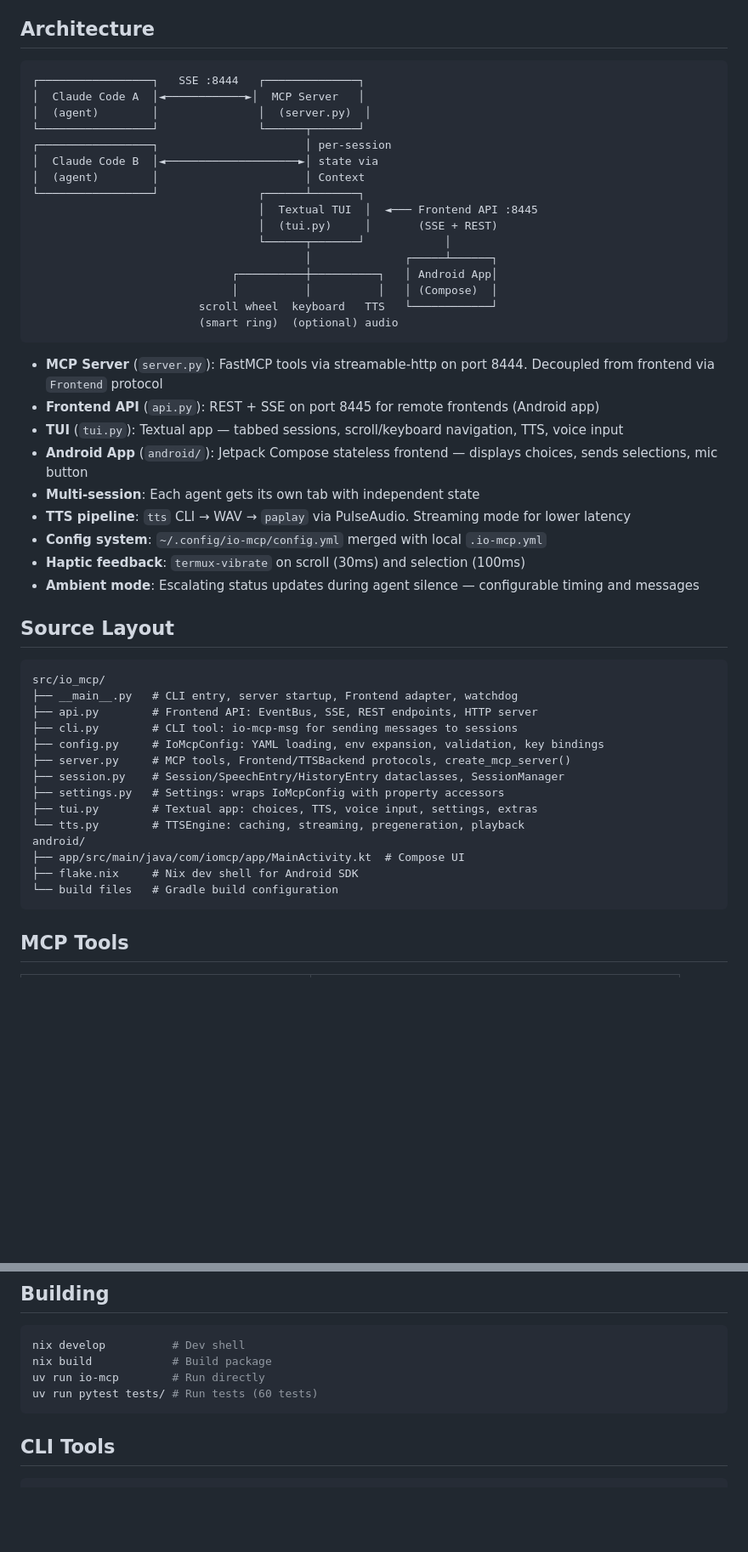
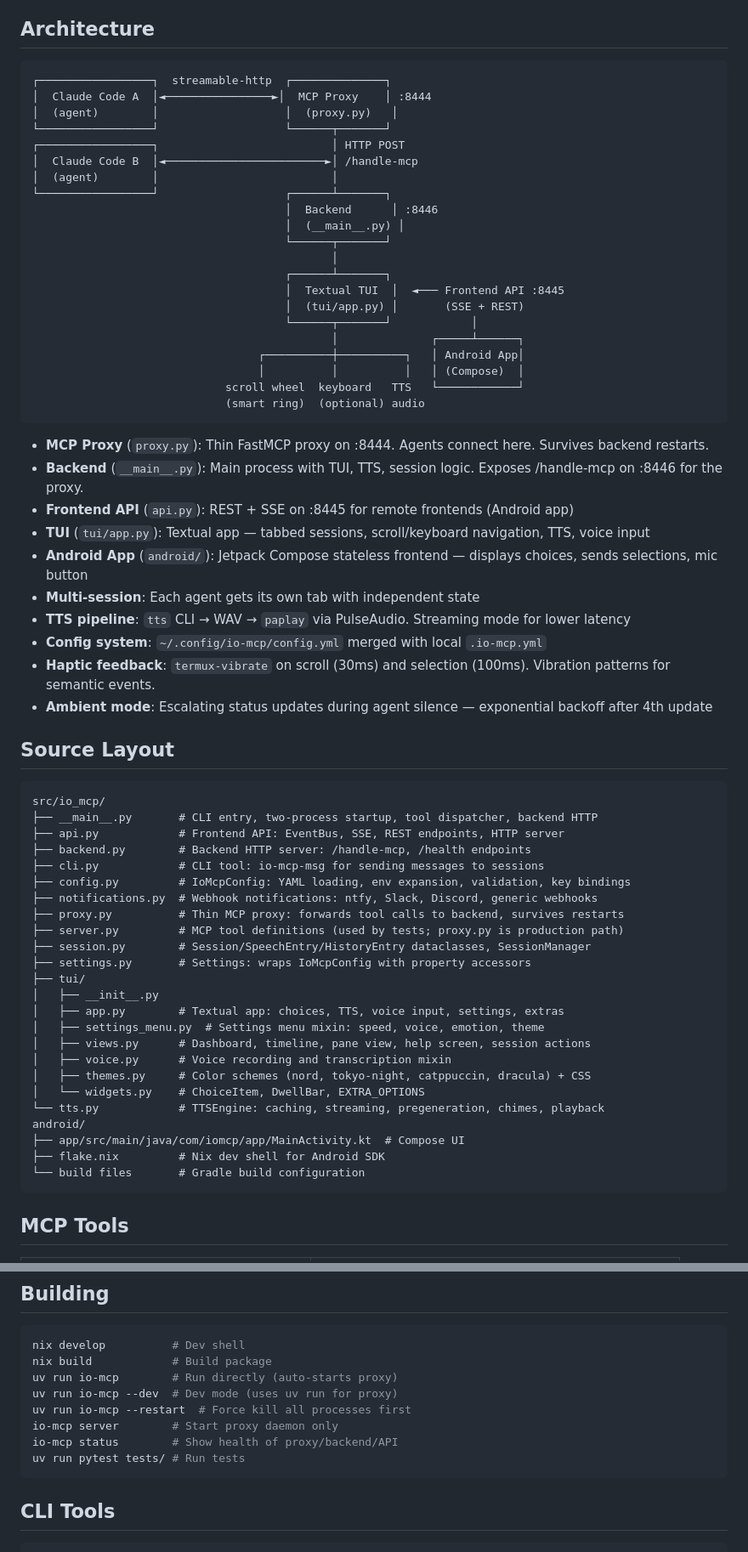
Before and after one commit to harryaskham/io-mcp, a Markdown page: AGENTS.md, 2 parts joined by grey strips. Shown at 85% size. GitHub-like rendering; blank space fills up the shorter version.

````diff
--- a/AGENTS.md
+++ b/AGENTS.md
@@ -5,51 +5,67 @@ MCP server providing hands-free Claude Code interaction via scroll wheel (smart
 ## Architecture
 
 ```
-┌─────────────────┐   SSE :8444   ┌──────────────┐
-│  Claude Code A  │◄────────────►│  MCP Server   │
-│  (agent)        │               │  (server.py)  │
-└─────────────────┘               └──────┬───────┘
-┌─────────────────┐                      │ per-session
-│  Claude Code B  │◄────────────────────►│ state via
-│  (agent)        │                      │ Context
-└─────────────────┘               ┌──────┴───────┐
-                                  │  Textual TUI  │  ◄─── Frontend API :8445
-                                  │  (tui.py)     │       (SSE + REST)
-                                  └──────┬───────┘            │
-                                         │              ┌─────┴──────┐
-                              ┌──────────┼──────────┐   │ Android App│
-                              │          │          │   │ (Compose)  │
-                         scroll wheel  keyboard   TTS   └────────────┘
-                         (smart ring)  (optional) audio
+┌─────────────────┐  streamable-http  ┌──────────────┐
+│  Claude Code A  │◄────────────────►│  MCP Proxy    │ :8444
+│  (agent)        │                   │  (proxy.py)   │
+└─────────────────┘                   └──────┬───────┘
+┌─────────────────┐                          │ HTTP POST
+│  Claude Code B  │◄────────────────────────►│ /handle-mcp
+│  (agent)        │                          │
+└─────────────────┘                   ┌──────┴───────┐
+                                      │  Backend      │ :8446
+                                      │  (__main__.py) │
+                                      └──────┬───────┘
+                                             │
+                                      ┌──────┴───────┐
+                                      │  Textual TUI  │  ◄─── Frontend API :8445
+                                      │  (tui/app.py) │       (SSE + REST)
+                                      └──────┬───────┘            │
+                                             │              ┌─────┴──────┐
+                                  ┌──────────┼──────────┐   │ Android App│
+                                  │          │          │   │ (Compose)  │
+                             scroll wheel  keyboard   TTS   └────────────┘
+                             (smart ring)  (optional) audio
 ```
 
-- **MCP Server** (`server.py`): FastMCP tools via streamable-http on port 8444. Decoupled from frontend via `Frontend` protocol
-- **Frontend API** (`api.py`): REST + SSE on port 8445 for remote frontends (Android app)
-- **TUI** (`tui.py`): Textual app — tabbed sessions, scroll/keyboard navigation, TTS, voice input
+- **MCP Proxy** (`proxy.py`): Thin FastMCP proxy on :8444. Agents connect here. Survives backend restarts.
+- **Backend** (`__main__.py`): Main process with TUI, TTS, session logic. Exposes /handle-mcp on :8446 for the proxy.
+- **Frontend API** (`api.py`): REST + SSE on :8445 for remote frontends (Android app)
+- **TUI** (`tui/app.py`): Textual app — tabbed sessions, scroll/keyboard navigation, TTS, voice input
 - **Android App** (`android/`): Jetpack Compose stateless frontend — displays choices, sends selections, mic button
 - **Multi-session**: Each agent gets its own tab with independent state
 - **TTS pipeline**: `tts` CLI → WAV → `paplay` via PulseAudio. Streaming mode for lower latency
 - **Config system**: `~/.config/io-mcp/config.yml` merged with local `.io-mcp.yml`
-- **Haptic feedback**: `termux-vibrate` on scroll (30ms) and selection (100ms)
-- **Ambient mode**: Escalating status updates during agent silence — configurable timing and messages
+- **Haptic feedback**: `termux-vibrate` on scroll (30ms) and selection (100ms). Vibration patterns for semantic events.
+- **Ambient mode**: Escalating status updates during agent silence — exponential backoff after 4th update
 
 ## Source Layout
 
 ```
 src/io_mcp/
-├── __main__.py   # CLI entry, server startup, Frontend adapter, watchdog
-├── api.py        # Frontend API: EventBus, SSE, REST endpoints, HTTP server
-├── cli.py        # CLI tool: io-mcp-msg for sending messages to sessions
-├── config.py     # IoMcpConfig: YAML loading, env expansion, validation, key bindings
-├── server.py     # MCP tools, Frontend/TTSBackend protocols, create_mcp_server()
-├── session.py    # Session/SpeechEntry/HistoryEntry dataclasses, SessionManager
-├── settings.py   # Settings: wraps IoMcpConfig with property accessors
-├── tui.py        # Textual app: choices, TTS, voice input, settings, extras
-└── tts.py        # TTSEngine: caching, streaming, pregeneration, playback
+├── __main__.py       # CLI entry, two-process startup, tool dispatcher, backend HTTP
+├── api.py            # Frontend API: EventBus, SSE, REST endpoints, HTTP server
+├── backend.py        # Backend HTTP server: /handle-mcp, /health endpoints
+├── cli.py            # CLI tool: io-mcp-msg for sending messages to sessions
+├── config.py         # IoMcpConfig: YAML loading, env expansion, validation, key bindings
+├── notifications.py  # Webhook notifications: ntfy, Slack, Discord, generic webhooks
+├── proxy.py          # Thin MCP proxy: forwards tool calls to backend, survives restarts
+├── server.py         # MCP tool definitions (used by tests; proxy.py is production path)
+├── session.py        # Session/SpeechEntry/HistoryEntry dataclasses, SessionManager
+├── settings.py       # Settings: wraps IoMcpConfig with property accessors
+├── tui/
+│   ├── __init__.py
+│   ├── app.py        # Textual app: choices, TTS, voice input, settings, extras
+│   ├── settings_menu.py  # Settings menu mixin: speed, voice, emotion, theme
+│   ├── views.py      # Dashboard, timeline, pane view, help screen, session actions
+│   ├── voice.py      # Voice recording and transcription mixin
+│   ├── themes.py     # Color schemes (nord, tokyo-night, catppuccin, dracula) + CSS
+│   └── widgets.py    # ChoiceItem, DwellBar, EXTRA_OPTIONS
+└── tts.py            # TTSEngine: caching, streaming, pregeneration, chimes, playback
 android/
 ├── app/src/main/java/com/iomcp/app/MainActivity.kt  # Compose UI
-├── flake.nix     # Nix dev shell for Android SDK
-└── build files   # Gradle build configuration
+├── flake.nix         # Nix dev shell for Android SDK
+└── build files       # Gradle build configuration
 ```
 
 ## MCP Tools
@@ -204,8 +241,12 @@ adb install app/build/outputs/apk/debug/app-debug.apk
 ```bash
 nix develop          # Dev shell
 nix build            # Build package
-uv run io-mcp        # Run directly
-uv run pytest tests/ # Run tests (60 tests)
+uv run io-mcp        # Run directly (auto-starts proxy)
+uv run io-mcp --dev  # Dev mode (uses uv run for proxy)
+uv run io-mcp --restart  # Force kill all processes first
+io-mcp server        # Start proxy daemon only
+io-mcp status        # Show health of proxy/backend/API
+uv run pytest tests/ # Run tests
 ```
 
 ## CLI Tools
````
Also changed, not shown: other parts of AGENTS.md (+39 -2 lines).
